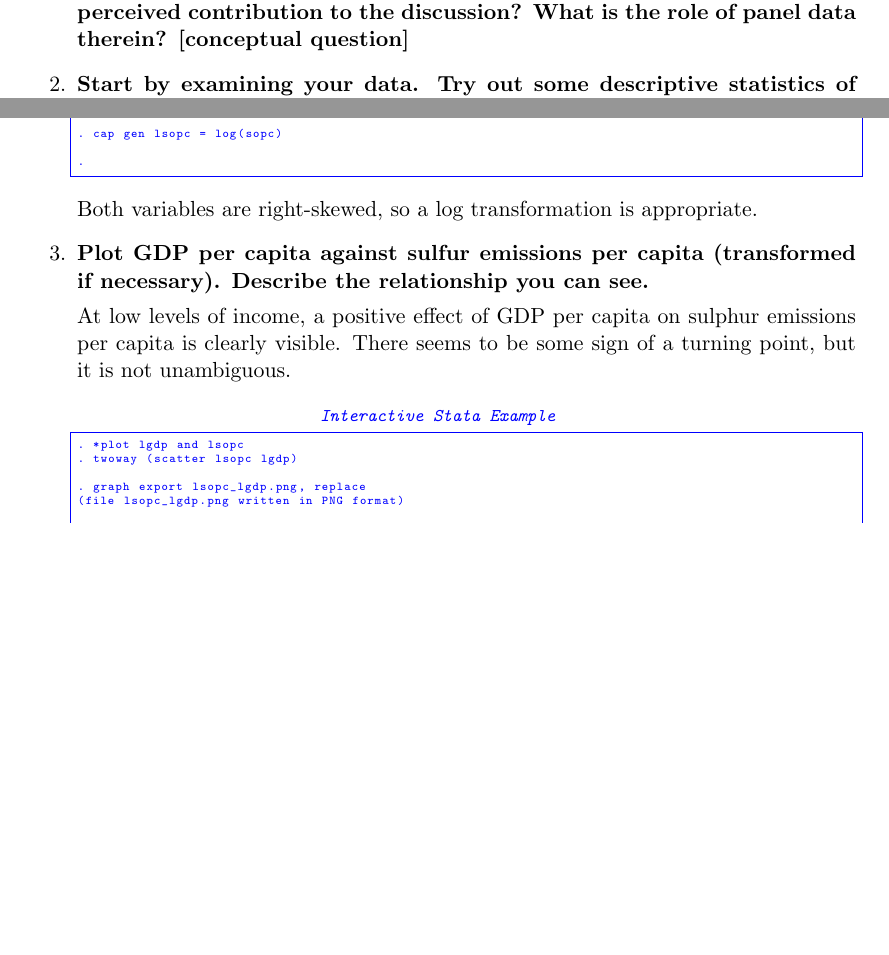
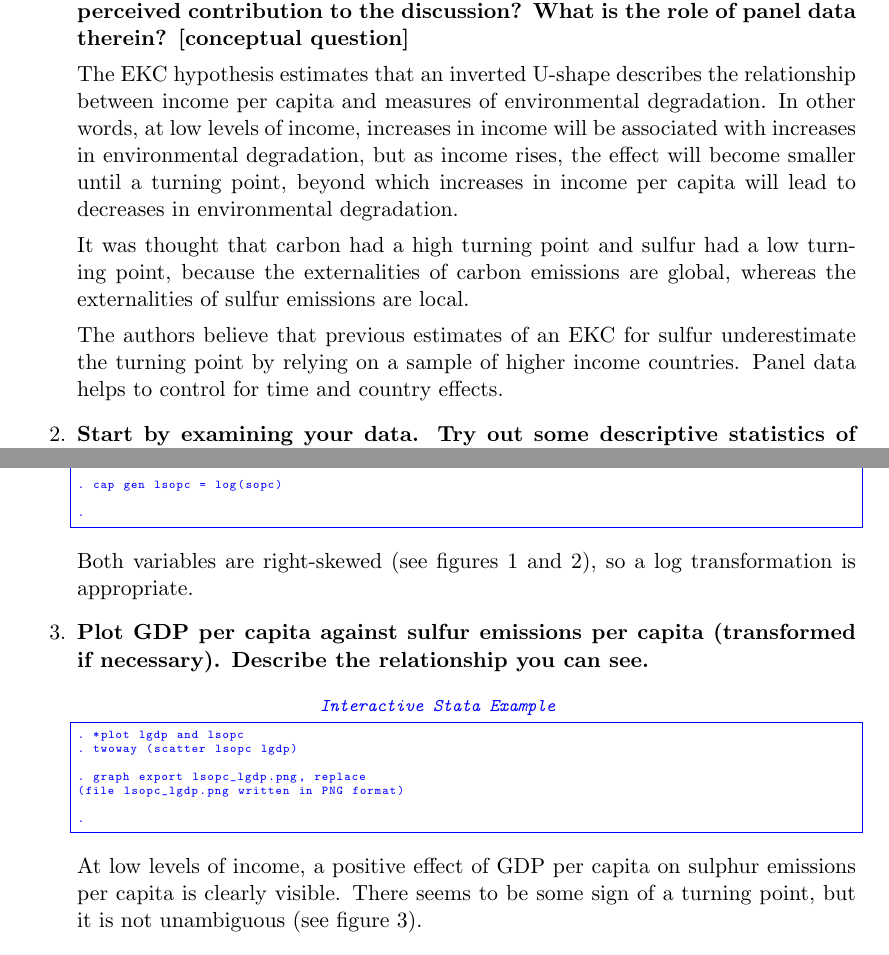
Before and after one commit to mcallaghan/panel_methods_slides, a LaTeX problem sheet (assignment/tex/homework_assignment6_solutions.tex): two parts of pages 2 and 3 of 10, joined at a grey line, cut so that both start at the same text, the shorter picture padded with empty space. The pictures show the PDF file assignment/tex/homework_assignment6_solutions.pdf that the author committed with the source.

Commit message:
final edits before sending

```diff
--- a/assignment/tex/homework_assignment6_solutions.tex
+++ b/assignment/tex/homework_assignment6_solutions.tex
@@ -65,6 +65,12 @@
 	\begin{enumerate}
 	\item \textbf{Read the paper by Stern and Common. Explain the EKC hypothesis in your own words. What is the difference between sulfur and carbon emissions in the empirical discussion and why? What is the authors' perceived contribution to the discussion? What is the role of panel data therein? [conceptual question]}
 
+	The EKC hypothesis estimates that an inverted U-shape describes the relationship between income per capita and measures of environmental degradation. In other words, at low levels of income, increases in income will be associated with increases in environmental degradation, but as income rises, the effect will become smaller until a turning point, beyond which increases in income per capita will lead to decreases in environmental degradation.
+
+	It was thought that carbon had a high turning point and sulfur had a low turning point, because the externalities of carbon emissions are global, whereas the externalities of sulfur emissions are local.
+
+	The authors believe that previous estimates of an EKC for sulfur underestimate the turning point by relying on a sample of higher income countries. Panel data helps to control for time and country effects.
+
 	\item \textbf{Start by examining your data. Try out some descriptive statistics of the xt command family and report relevant ones. What sort of distribution do our variables of interest display? What transformations could we apply to the data? If necessary, create new variables that are appropriately transformed.}
 
 	\lstinputlisting[linerange={lstart-lend}]{../stata/stern_assignment_q2.log}
@@ -79,13 +85,13 @@
       \caption{Sopc distribution}
     \end{figure}
 
-	Both variables are right-skewed, so a log transformation is appropriate.
+	Both variables are right-skewed (see figures 1 and 2), so a log transformation is appropriate.
 
 	\item \textbf{Plot GDP per capita against sulfur emissions per capita (transformed if necessary). Describe the relationship you can see.}
 
-	At low levels of income, a positive effect of GDP per capita on sulphur emissions per capita is clearly visible. There seems to be some sign of a turning point, but it is not unambiguous.
+	\lstinputlisting[linerange={lstart-lend}]{../stata/stern_assignment_q3.log}
 
-	\lstinputlisting[linerange={lstart-lend}]{../stata/stern_assignment_q3.log}
+	At low levels of income, a positive effect of GDP per capita on sulphur emissions per capita is clearly visible. There seems to be some sign of a turning point, but it is not unambiguous (see figure 3).
 
 	 \begin{figure}
       \includegraphics[width=12cm]{../stata/lsopc_lgdp.png}
```
Also changed, not shown: assignment/tex/homework_assignment6_solutions.pdf, assignment/tex/homework_assignment6_solutions.tex (2 more changed lines), 3 other files.
